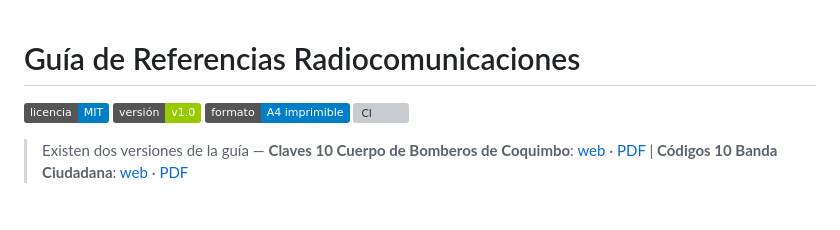
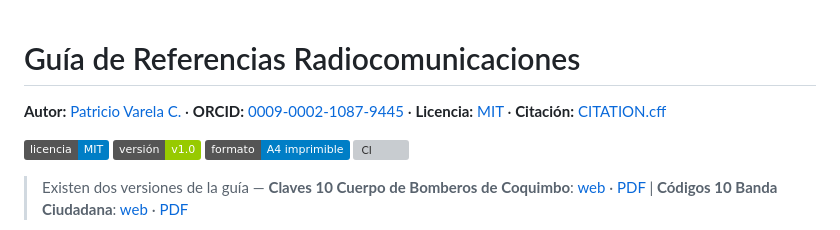
Before and after one commit to 2674321/guia-radiocomunicaciones-ca2opx, a Markdown page: README.md, the part around the change. Rendered like a GitHub page; badges without logos; blank space fills up the shorter version; grey boxes are pictures that could not be loaded.

Commit message:
docs: añade autoría, ORCID y metadatos del repositorio

```diff
--- a/README.md
+++ b/README.md
@@ -1,4 +1,6 @@
 # Guía de Referencias Radiocomunicaciones
+
+**Autor:** [Patricio Varela C.](https://github.com/2674321) · **ORCID:** [0009-0002-1087-9445](https://orcid.org/0009-0002-1087-9445) · **Licencia:** [MIT](LICENSE) · **Citación:** [CITATION.cff](CITATION.cff)
 
 [![Licencia MIT](https://img.shields.io/badge/licencia-MIT-blue)](LICENSE) ![Versión](https://img.shields.io/badge/versi%C3%B3n-v1.0-green) ![Formato](https://img.shields.io/badge/formato-A4%20imprimible-informational) [![CI](https://github.com/2674321/guia-radiocomunicaciones-ca2opx/actions/workflows/ci.yml/badge.svg)](https://github.com/2674321/guia-radiocomunicaciones-ca2opx/actions/workflows/ci.yml)
 
```
